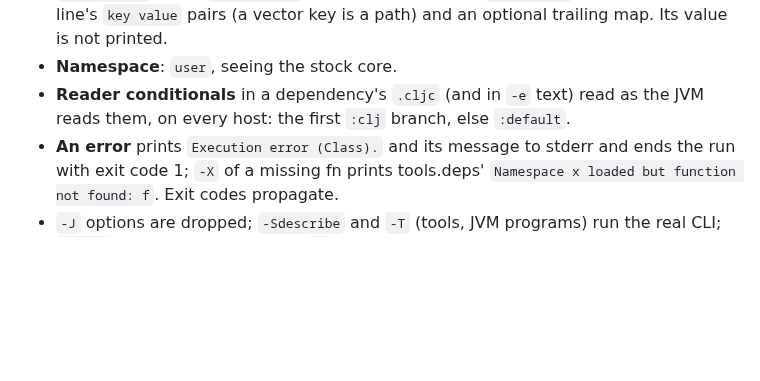
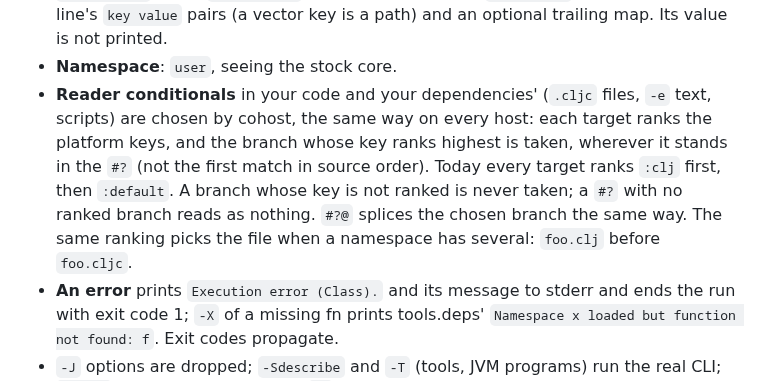
Before and after one commit to johnmn3/cohost.cljc, a Markdown page: doc/CLI.md, the part around the change. Rendered like a GitHub page; blank space fills up the shorter version.

Commit message:
D-11: doc/CLI.md -- the ranking decides each reader conditional (today :clj, then :default, on every target), not source order

```diff
--- a/doc/CLI.md
+++ b/doc/CLI.md
@@ -97,8 +97,14 @@ source root:
   `:exec-args`, then the command line's `key value` pairs (a vector key is a
   path) and an optional trailing map. Its value is not printed.
 - **Namespace**: `user`, seeing the stock core.
-- **Reader conditionals** in a dependency's `.cljc` (and in `-e` text) read as the
-  JVM reads them, on every host: the first `:clj` branch, else `:default`.
+- **Reader conditionals** in your code and your dependencies' (`.cljc` files,
+  `-e` text, scripts) are chosen by cohost, the same way on every host: each
+  target ranks the platform keys, and the branch whose key ranks highest is
+  taken, wherever it stands in the `#?` (not the first match in source order).
+  Today every target ranks `:clj` first, then `:default`. A branch whose key is
+  not ranked is never taken; a `#?` with no ranked branch reads as nothing.
+  `#?@` splices the chosen branch the same way. The same ranking picks the file
+  when a namespace has several: `foo.clj` before `foo.cljc`.
 - **An error** prints `Execution error (Class).` and its message to stderr and
   ends the run with exit code 1; `-X` of a missing fn prints tools.deps'
   `Namespace x loaded but function not found: f`. Exit codes propagate.
```
